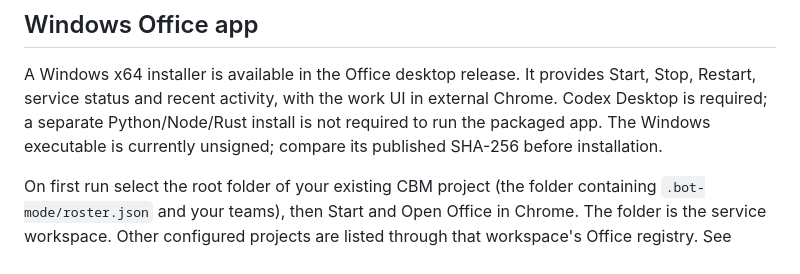
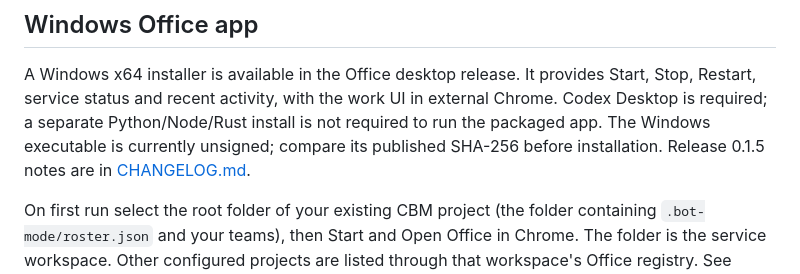
Before and after one commit to ID-Yo/codex-bot-mode, a Markdown page: README.md, the part around the change. Rendered like a GitHub page.

Commit message:
Add public Office 0.1.5 changelog section

```diff
--- a/README.md
+++ b/README.md
@@ -13,6 +13,7 @@ Start, Stop, Restart, service status and recent activity, with the work UI in
 external Chrome. Codex Desktop is required; a separate Python/Node/Rust install
 is not required to run the packaged app. The Windows executable is currently
 unsigned; compare its published SHA-256 before installation.
+Release 0.1.5 notes are in [CHANGELOG.md](CHANGELOG.md).
 
 On first run select the root folder of your existing CBM project (the folder
 containing `.bot-mode/roster.json` and your teams), then Start and Open Office
```
Also changed, not shown: CHANGELOG.md (+19 -0 lines).
